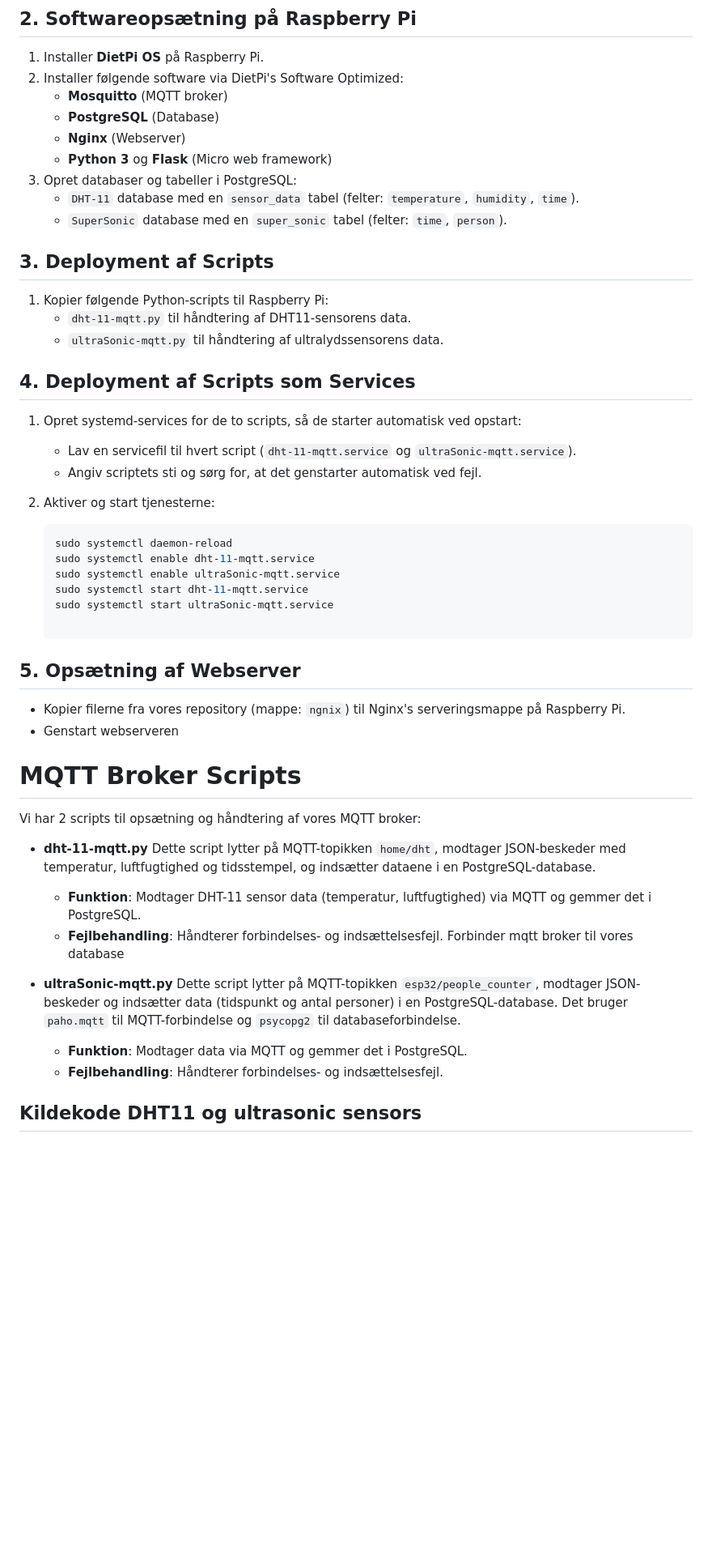
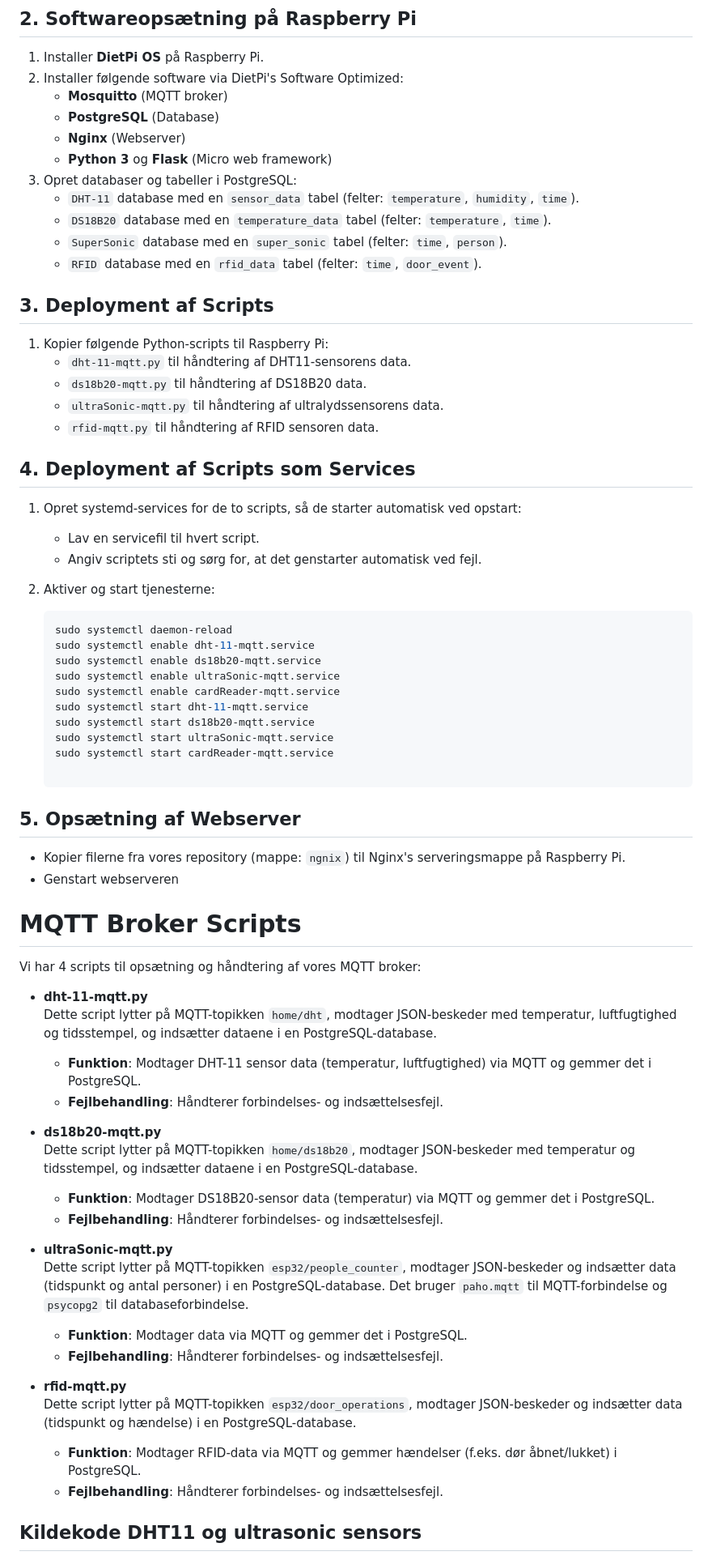
Before and after one commit to BitBenders-Union/IoT2H4, a Markdown page: README.md, the part around the change. Shown at 81% size. Drawn GitHub-style; blank space fills up the shorter version.

````diff
--- a/README.md
+++ b/README.md
@@ -43,25 +43,34 @@ Målet med projektet er at demonstrere, hvordan man kan opsætte et system, hvor
    - **Python 3** og **Flask** (Micro web framework)
 3. Opret databaser og tabeller i PostgreSQL:
    - `DHT-11` database med en `sensor_data` tabel (felter: `temperature`, `humidity`, `time`).
+   - `DS18B20` database med en `temperature_data` tabel (felter: `temperature`, `time`).
    - `SuperSonic` database med en `super_sonic` tabel (felter: `time`, `person`).
+   - `RFID` database med en `rfid_data` tabel (felter: `time`, `door_event`).
+
 
 ## **3. Deployment af Scripts**
 1. Kopier følgende Python-scripts til Raspberry Pi:
    - `dht-11-mqtt.py` til håndtering af DHT11-sensorens data.
+   - `ds18b20-mqtt.py` til håndtering af DS18B20 data.
    - `ultraSonic-mqtt.py` til håndtering af ultralydssensorens data.
+   - `rfid-mqtt.py` til håndtering af RFID sensoren data.
 
 ## **4. Deployment af Scripts som Services**
 1. Opret systemd-services for de to scripts, så de starter automatisk ved opstart:
-   - Lav en servicefil til hvert script (`dht-11-mqtt.service` og `ultraSonic-mqtt.service`).
+   - Lav en servicefil til hvert script.
    - Angiv scriptets sti og sørg for, at det genstarter automatisk ved fejl.
 
 2. Aktiver og start tjenesterne:
    ```bash
    sudo systemctl daemon-reload
    sudo systemctl enable dht-11-mqtt.service
+   sudo systemctl enable ds18b20-mqtt.service
    sudo systemctl enable ultraSonic-mqtt.service
+   sudo systemctl enable cardReader-mqtt.service
    sudo systemctl start dht-11-mqtt.service
+   sudo systemctl start ds18b20-mqtt.service
    sudo systemctl start ultraSonic-mqtt.service
+   sudo systemctl start cardReader-mqtt.service
 
 ## **5. Opsætning af Webserver**
    - Kopier filerne fra vores repository (mappe: `ngnix`) til Nginx's serveringsmappe på Raspberry Pi.
@@ -70,19 +79,34 @@ Målet med projektet er at demonstrere, hvordan man kan opsætte et system, hvor
 
 
 # MQTT Broker Scripts
-Vi har 2 scripts til opsætning og håndtering af vores MQTT broker:
+Vi har 4 scripts til opsætning og håndtering af vores MQTT broker:
+
 - **dht-11-mqtt.py**
-Dette script lytter på MQTT-topikken `home/dht`, modtager JSON-beskeder med temperatur, luftfugtighed og tidsstempel, og indsætter dataene i en PostgreSQL-database.
+  Dette script lytter på MQTT-topikken `home/dht`, modtager JSON-beskeder med temperatur, luftfugtighed og tidsstempel, og indsætter dataene i en PostgreSQL-database.
 
   - **Funktion**: Modtager DHT-11 sensor data (temperatur, luftfugtighed) via MQTT og gemmer det i PostgreSQL.
   - **Fejlbehandling**: Håndterer forbindelses- og indsættelsesfejl.
-   Forbinder mqtt broker til vores database
+
+- **ds18b20-mqtt.py**
+  Dette script lytter på MQTT-topikken `home/ds18b20`, modtager JSON-beskeder med temperatur og tidsstempel, og indsætter dataene i en PostgreSQL-database.
+
+  - **Funktion**: Modtager DS18B20-sensor data (temperatur) via MQTT og gemmer det i PostgreSQL.
+  - **Fejlbehandling**: Håndterer forbindelses- og indsættelsesfejl.
 
 - **ultraSonic-mqtt.py**
-Dette script lytter på MQTT-topikken `esp32/people_counter`, modtager JSON-beskeder og indsætter data (tidspunkt og antal personer) i en PostgreSQL-database. Det bruger `paho.mqtt` til MQTT-forbindelse og `psycopg2` til databaseforbindelse.
+  Dette script lytter på MQTT-topikken `esp32/people_counter`, modtager JSON-beskeder og indsætter data (tidspunkt og antal personer) i en PostgreSQL-database. Det bruger `paho.mqtt` til MQTT-forbindelse og `psycopg2` til databaseforbindelse.
 
   - **Funktion**: Modtager data via MQTT og gemmer det i PostgreSQL.
   - **Fejlbehandling**: Håndterer forbindelses- og indsættelsesfejl.
+
+- **rfid-mqtt.py**
+  Dette script lytter på MQTT-topikken `esp32/door_operations`, modtager JSON-beskeder og indsætter data (tidspunkt og hændelse) i en PostgreSQL-database.
+
+  - **Funktion**: Modtager RFID-data via MQTT og gemmer hændelser (f.eks. dør åbnet/lukket) i PostgreSQL.
+  - **Fejlbehandling**: Håndterer forbindelses- og indsættelsesfejl.
+
+
+
 
 ## Kildekode DHT11 og ultrasonic sensors
 - [DHT11 - Kode](https://github.com/BitBenders-Union/IoT2H4/blob/main/DHT11%20-%20Standalone/src/main.cpp)
````
